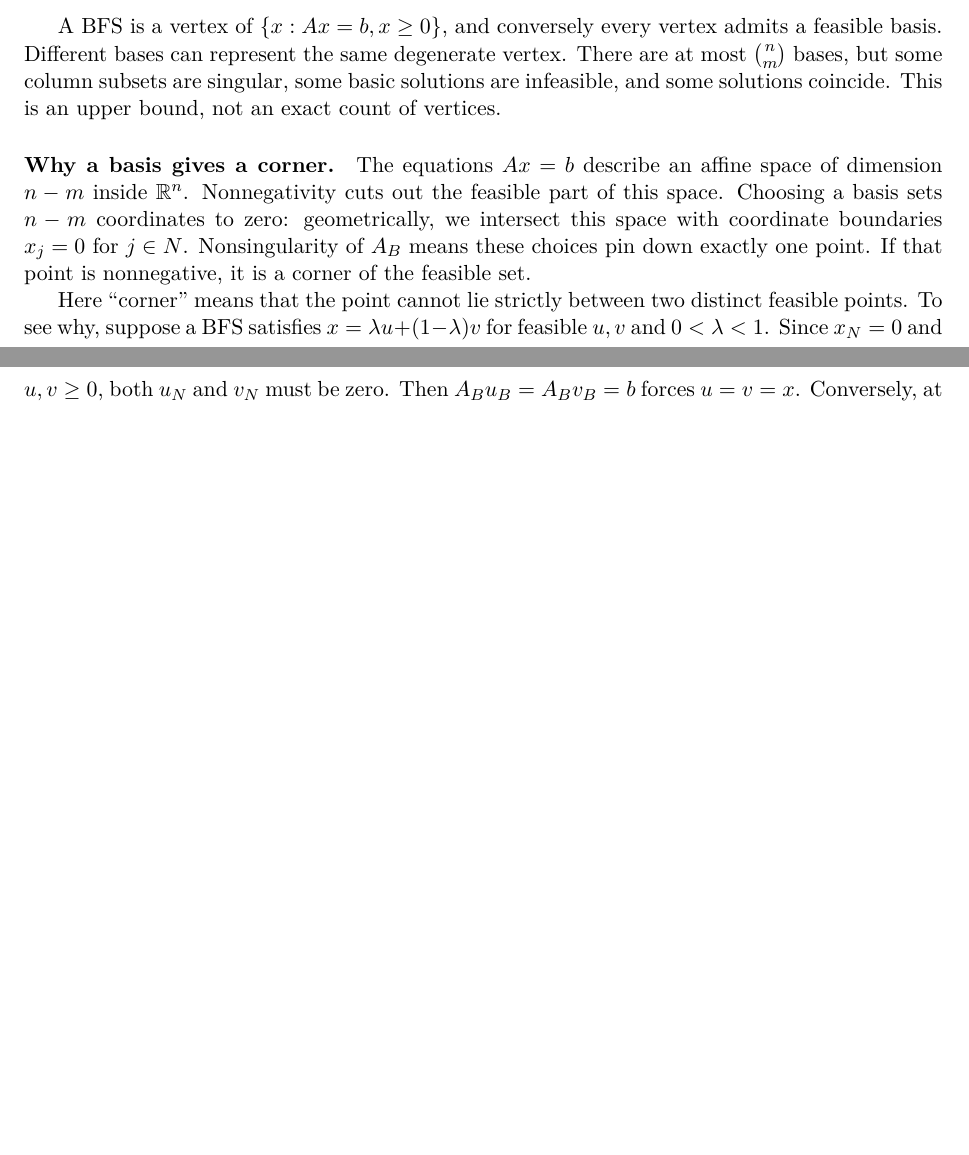
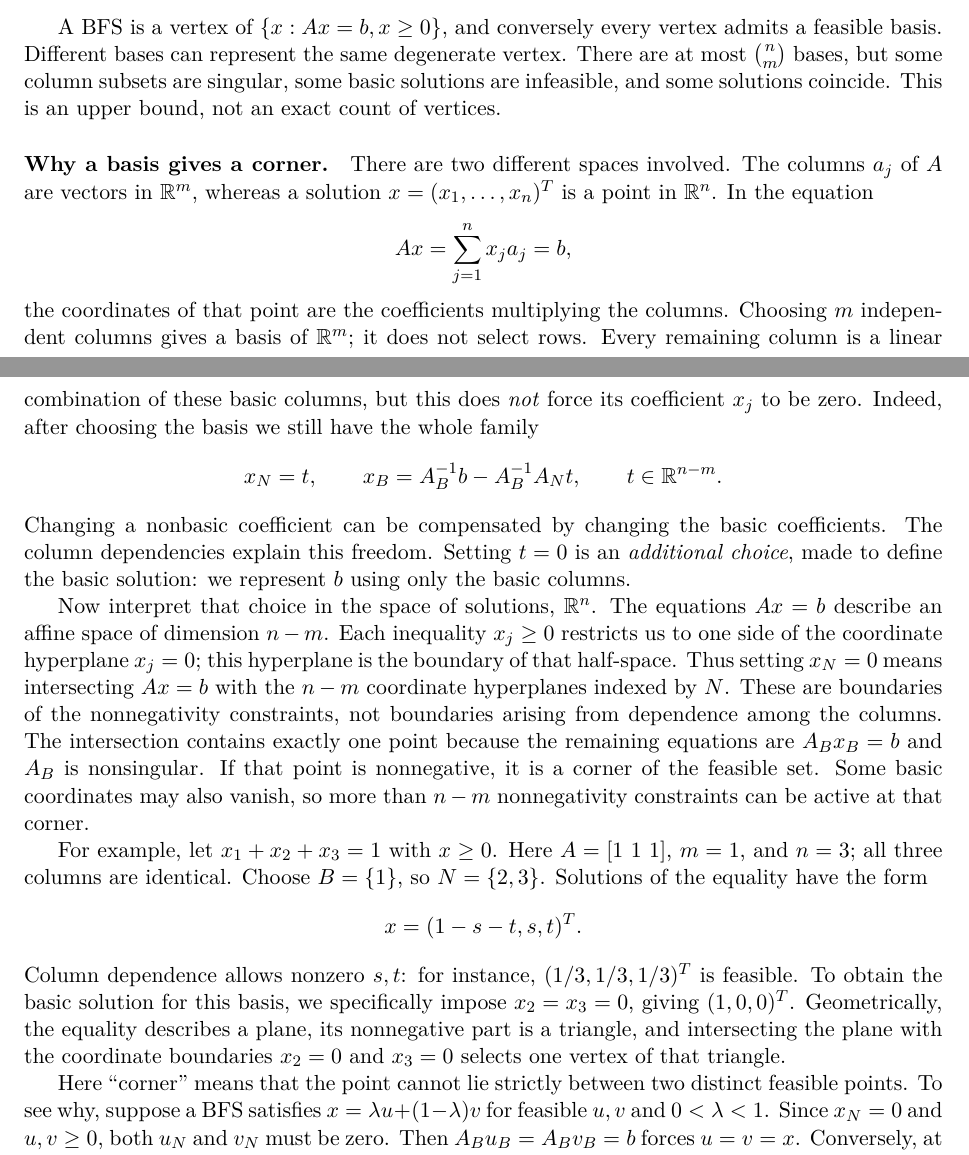
Before and after one commit to 1180779/mathematical-modeling, a LaTeX document (notes/lectures/03-simplex-method.tex): two parts of pages 3 and 4 of 24 before the commit and two parts of pages 3 and 4 of 25 after it, joined at a grey line, cut so that both start at the same text, the shorter picture padded with empty space. The pictures show the PDF file output/lectures/03-simplex-method.pdf that the author committed with the source.

Commit message:
docs: explain how basic solutions meet coordinate boundaries

```diff
--- a/notes/lectures/03-simplex-method.tex
+++ b/notes/lectures/03-simplex-method.tex
@@ -125,12 +125,50 @@ some basic solutions are infeasible, and some solutions coincide. This is an
 upper bound, not an exact count of vertices.
 
 \paragraph{Why a basis gives a corner.}
-The equations $Ax=b$ describe an affine space of dimension $n-m$ inside
-$\R^n$. Nonnegativity cuts out the feasible part of this space. Choosing a
-basis sets $n-m$ coordinates to zero: geometrically, we intersect this
-space with coordinate boundaries $x_j=0$ for $j\in N$. Nonsingularity of
-$A_B$ means these choices pin down exactly one point. If that point is
-nonnegative, it is a corner of the feasible set.
+There are two different spaces involved. The columns $a_j$ of $A$ are
+vectors in $\R^m$, whereas a solution $x=(x_1,\ldots,x_n)^T$ is a point
+in $\R^n$. In the equation
+\[
+  Ax=\sum_{j=1}^n x_j a_j=b,
+\]
+the coordinates of that point are the coefficients multiplying the columns.
+Choosing $m$ independent columns gives a basis of $\R^m$; it does not
+select rows. Every remaining column is a linear combination of these
+basic columns, but this does \emph{not} force its coefficient $x_j$ to be zero.
+Indeed, after choosing the basis we still have the whole family
+\[
+  x_N=t,\qquad x_B=A_B^{-1}b-A_B^{-1}A_Nt,
+  \qquad t\in\R^{n-m}.
+\]
+Changing a nonbasic coefficient can be compensated by changing the basic
+coefficients. The column dependencies explain this freedom.
+Setting $t=0$ is an \emph{additional choice}, made to define the basic
+solution: we represent $b$ using only the basic columns.
+
+Now interpret that choice in the space of solutions, $\R^n$.
+The equations $Ax=b$ describe an affine space of dimension $n-m$.
+Each inequality $x_j\geq0$ restricts us to one side of the coordinate
+hyperplane $x_j=0$; this hyperplane is the boundary of that half-space.
+Thus setting $x_N=0$ means intersecting $Ax=b$ with the $n-m$ coordinate
+hyperplanes indexed by $N$. These are boundaries of the nonnegativity
+constraints, not boundaries arising from dependence among the columns.
+The intersection contains exactly one point because the remaining equations
+are $A_Bx_B=b$ and $A_B$ is nonsingular. If that point is nonnegative,
+it is a corner of the feasible set. Some basic coordinates may also vanish,
+so more than $n-m$ nonnegativity constraints can be active at that corner.
+
+For example, let $x_1+x_2+x_3=1$ with $x\geq0$.
+Here $A=[1\ 1\ 1]$, $m=1$, and $n=3$; all three columns are identical.
+Choose $B=\{1\}$, so $N=\{2,3\}$. Solutions of the equality have the form
+\[
+  x=(1-s-t,s,t)^T.
+\]
+Column dependence allows nonzero $s,t$: for instance,
+$(1/3,1/3,1/3)^T$ is feasible. To obtain the basic solution for this basis,
+we specifically impose $x_2=x_3=0$, giving $(1,0,0)^T$.
+Geometrically, the equality describes a plane, its nonnegative part is a
+triangle, and intersecting the plane with the coordinate boundaries
+$x_2=0$ and $x_3=0$ selects one vertex of that triangle.
 
 Here ``corner'' means that the point cannot lie strictly between two distinct
 feasible points. To see why, suppose a BFS satisfies
```
Also changed, not shown: output/lectures/03-simplex-method.pdf, 1 other file.
